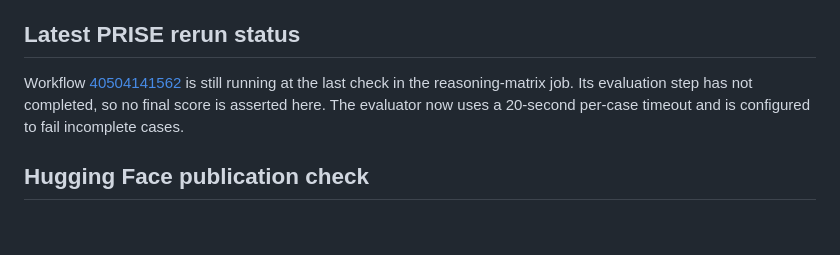
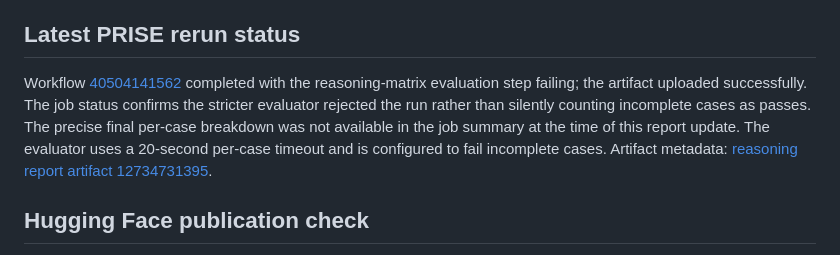
Before and after one commit to mallinpaul848-coder/ARIES-Tier0, a Markdown page: benchmarks/reports/VALIDATION_STATUS_2026-10-27.md, the part around the change. Drawn GitHub-style; blank space fills up the shorter version.

Commit message:
Record PRISE rerun failure transparently

```diff
--- a/benchmarks/reports/VALIDATION_STATUS_2026-10-27.md
+++ b/benchmarks/reports/VALIDATION_STATUS_2026-10-27.md
@@ -101,7 +101,7 @@ A reproducible head-to-head protocol is now committed at [benchmarks/FAIR_COMPAR
 
 ## Latest PRISE rerun status
 
-Workflow [40504141562](https://github.com/mallinpaul848-coder/ARIES-Tier0/actions/runs/40504141562) is still running at the last check in the reasoning-matrix job. Its evaluation step has not completed, so no final score is asserted here. The evaluator now uses a 20-second per-case timeout and is configured to fail incomplete cases.
+Workflow [40504141562](https://github.com/mallinpaul848-coder/ARIES-Tier0/actions/runs/40504141562) completed with the reasoning-matrix evaluation step failing; the artifact uploaded successfully. The job status confirms the stricter evaluator rejected the run rather than silently counting incomplete cases as passes. The precise final per-case breakdown was not available in the job summary at the time of this report update. The evaluator uses a 20-second per-case timeout and is configured to fail incomplete cases. Artifact metadata: [reasoning report artifact 12734731395](https://github.com/mallinpaul848-coder/ARIES-Tier0/actions/runs/40504141562).
 
 ## Hugging Face publication check
 
```
